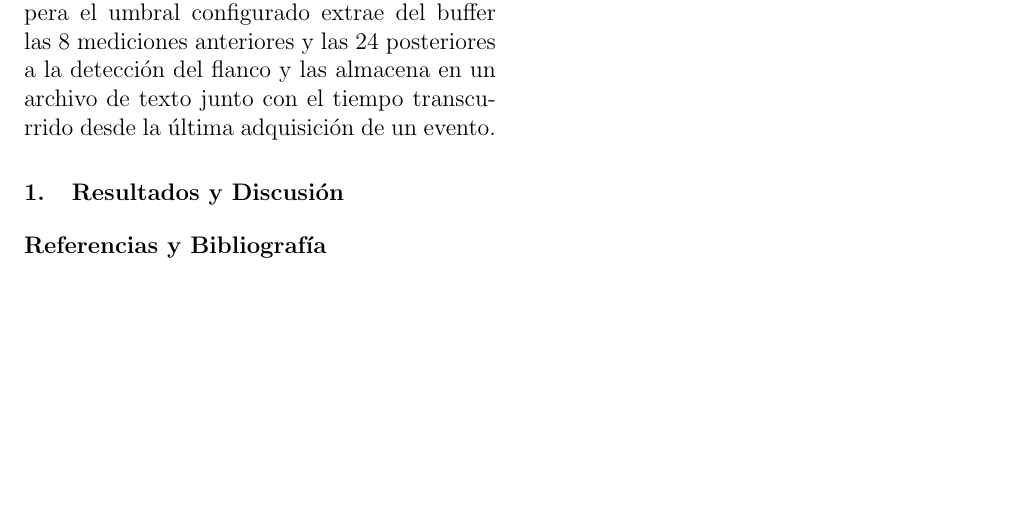
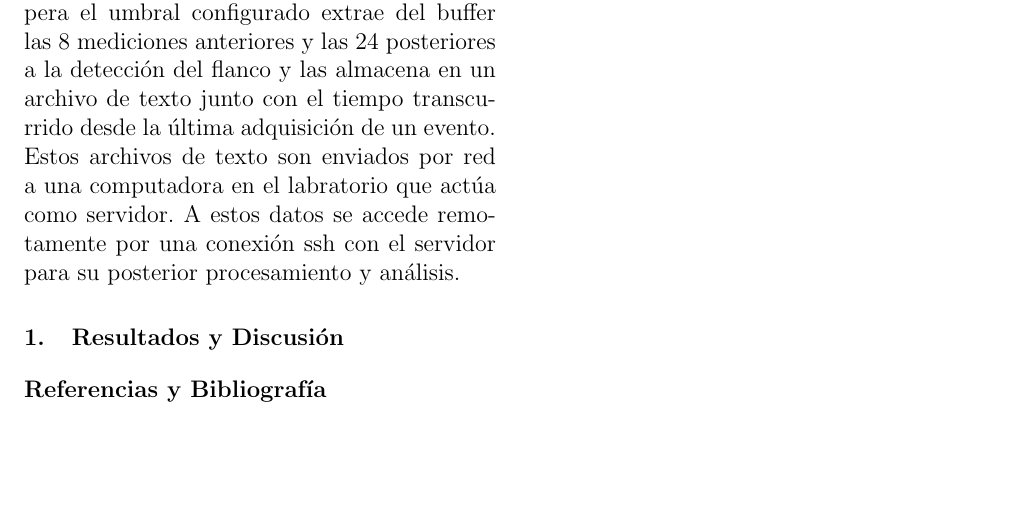
Before and after one commit to ggnestares/Informe_Muones, a LaTeX document (main.tex): part of page 4 of 4, cut so that both start at the same text. Compiled offline with pdfLaTeX.

Commit message:
Linea Divisoria

```diff
--- a/main.tex
+++ b/main.tex
@@ -217,7 +217,8 @@ de la detección de muones en el tanque. Al tener dicha frecuencia de reloj el A
 LAGO cada 8 ns y lo hace con una resolución de 14 bits. Todas estas mediciones las envía a un buffer. La supervisión del buffer es llevada a cabo
 por un programa de python que se ejecuta en el microprocesador de la placa. Cuando el flanco de tensión supera el
 umbral configurado extrae del buffer las 8 mediciones anteriores y las 24 posteriores a la detección del flanco y las almacena en un archivo de texto
-junto con el tiempo transcurrido desde la última adquisición de un evento.
+junto con el tiempo transcurrido desde la última adquisición de un evento. Estos archivos de texto son enviados por red a una computadora en el
+labratorio que actúa como servidor. A estos datos se accede remotamente por una conexión ssh con el servidor para su posterior procesamiento y análisis.
 
 \section{Resultados y Discusión}
 
```
